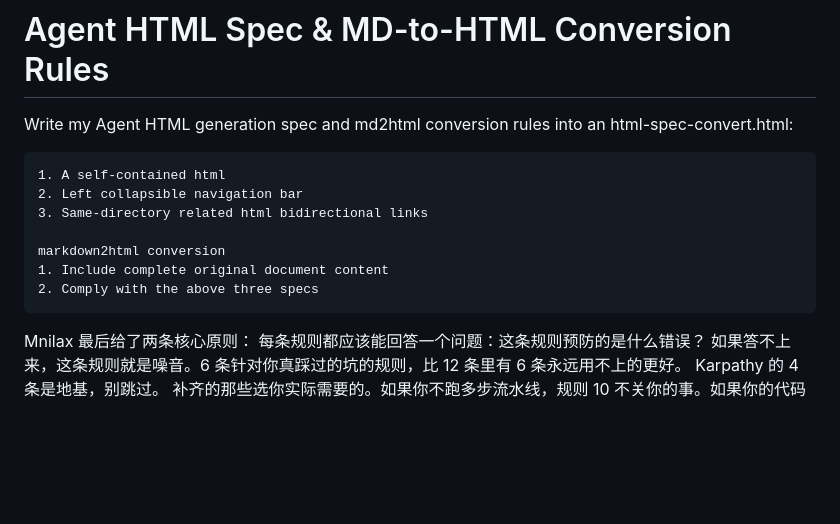
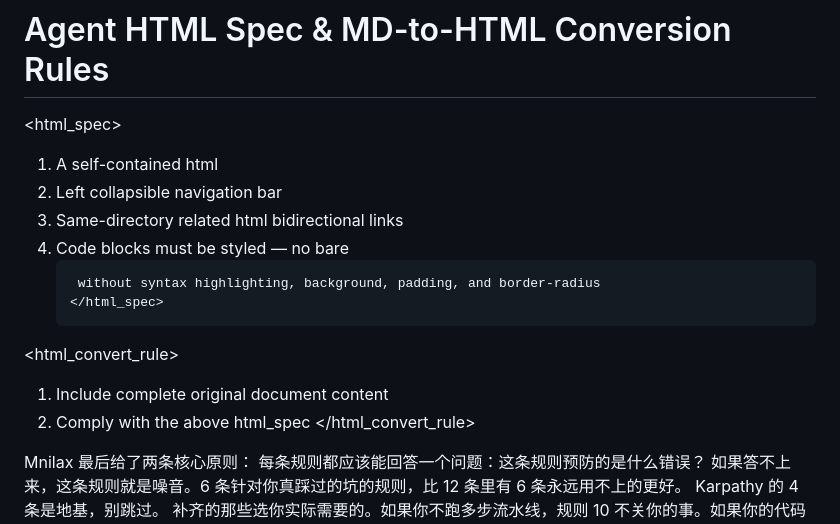
Before and after one commit to Super3001/.claude, a Markdown page: CLAUDE.md, the part around the change. Rendered like a GitHub page; blank space fills up the shorter version.

Commit message:
CLAUDE.md: wrap html spec/convert rules in tags, add code-style rule
Co-Authored-By: Claude Opus 4.7 <noreply@anthropic.com>

```diff
--- a/CLAUDE.md
+++ b/CLAUDE.md
@@ -173,15 +173,17 @@ Windows-only: Install software at `$MAIN_ROOT/Soft/`.
 
 # Agent HTML Spec & MD-to-HTML Conversion Rules
 
-Write my Agent HTML generation spec and md2html conversion rules into an html-spec-convert.html:
+<html_spec>
+1. A self-contained html
+2. Left collapsible navigation bar
+3. Same-directory related html bidirectional links
+4. Code blocks must be styled — no bare <pre><code> without syntax highlighting, background, padding, and border-radius
+</html_spec>
 
-    1. A self-contained html
-    2. Left collapsible navigation bar
-    3. Same-directory related html bidirectional links
-
-    markdown2html conversion
-    1. Include complete original document content
-    2. Comply with the above three specs
+<html_convert_rule>
+1. Include complete original document content
+2. Comply with the above html_spec
+</html_convert_rule>
 
 Mnilax 最后给了两条核心原则：
 每条规则都应该能回答一个问题：这条规则预防的是什么错误？ 如果答不上来，这条规则就是噪音。6 条针对你真踩过的坑的规则，比 12 条里有 6 条永远用不上的更好。
```
